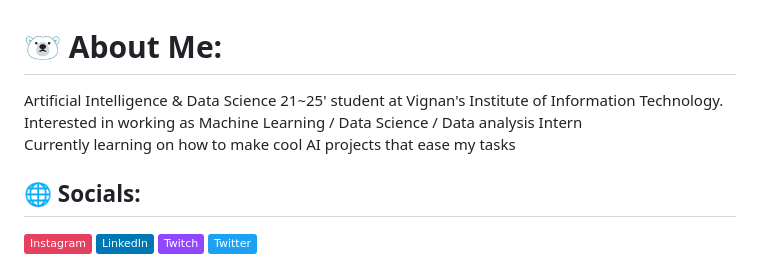
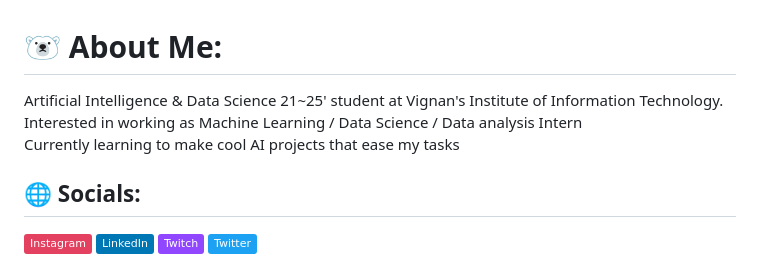
Before and after one commit to raaasin/raaasin, a Markdown page: README.md, the part around the change. Drawn GitHub-style; badges without logos.

```diff
--- a/README.md
+++ b/README.md
@@ -1,5 +1,5 @@
 # 🐻‍❄️ About Me:
-Artificial Intelligence & Data Science 21~25' student at Vignan's Institute of Information Technology.<br>Interested in working as Machine Learning / Data Science / Data analysis Intern<br>Currently learning on how to make cool AI projects that ease my tasks
+Artificial Intelligence & Data Science 21~25' student at Vignan's Institute of Information Technology.<br>Interested in working as Machine Learning / Data Science / Data analysis Intern<br>Currently learning to make cool AI projects that ease my tasks
 
 
 ## 🌐 Socials:
```
